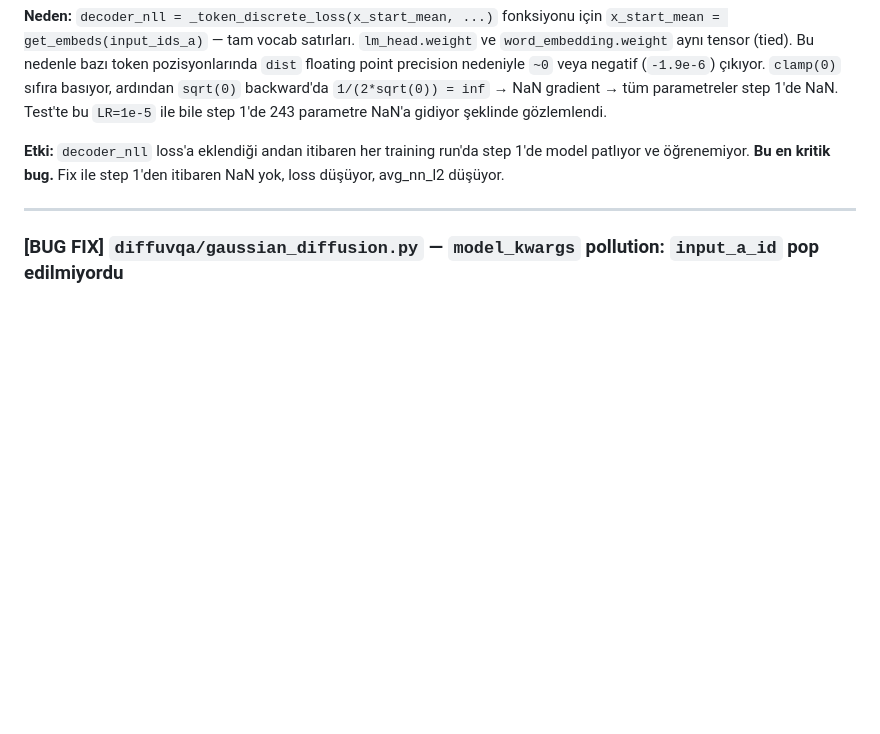
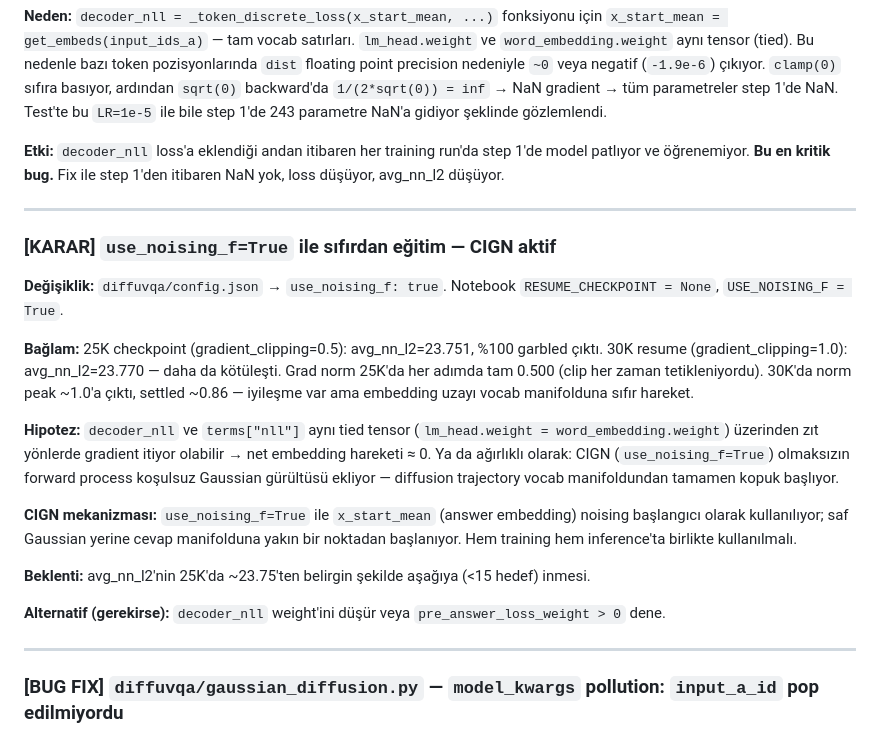
Before and after one commit to panzerofthelake03/DiffuVQA, a Markdown page: DECISIONS.md, the part around the change. GitHub-like rendering; blank space fills up the shorter version.

Commit message:
Add DECISIONS entry: use_noising_f=True fresh training rationale
Documents why gradient_clipping=1.0 resume failed (avg_nn_l2=23.770
worse than 25K), CIGN hypothesis, and fallback options.

Co-Authored-By: Claude Sonnet 4.6 <noreply@anthropic.com>

```diff
--- a/DECISIONS.md
+++ b/DECISIONS.md
@@ -53,6 +53,21 @@ Proje boyunca alınan teknik kararlar ve dikkat edilmesi gereken noktalar.
 **Neden:** `decoder_nll = _token_discrete_loss(x_start_mean, ...)` fonksiyonu için `x_start_mean = get_embeds(input_ids_a)` — tam vocab satırları. `lm_head.weight` ve `word_embedding.weight` aynı tensor (tied). Bu nedenle bazı token pozisyonlarında `dist` floating point precision nedeniyle `~0` veya negatif (`-1.9e-6`) çıkıyor. `clamp(0)` sıfıra basıyor, ardından `sqrt(0)` backward'da `1/(2*sqrt(0)) = inf` → NaN gradient → tüm parametreler step 1'de NaN. Test'te bu `LR=1e-5` ile bile step 1'de 243 parametre NaN'a gidiyor şeklinde gözlemlendi.
 
 **Etki:** `decoder_nll` loss'a eklendiği andan itibaren her training run'da step 1'de model patlıyor ve öğrenemiyor. **Bu en kritik bug.** Fix ile step 1'den itibaren NaN yok, loss düşüyor, avg_nn_l2 düşüyor.
+
+---
+
+### [KARAR] `use_noising_f=True` ile sıfırdan eğitim — CIGN aktif
+**Değişiklik:** `diffuvqa/config.json` → `use_noising_f: true`. Notebook `RESUME_CHECKPOINT = None`, `USE_NOISING_F = True`.
+
+**Bağlam:** 25K checkpoint (gradient_clipping=0.5): avg_nn_l2=23.751, %100 garbled çıktı. 30K resume (gradient_clipping=1.0): avg_nn_l2=23.770 — daha da kötüleşti. Grad norm 25K'da her adımda tam 0.500 (clip her zaman tetikleniyordu). 30K'da norm peak ~1.0'a çıktı, settled ~0.86 — iyileşme var ama embedding uzayı vocab manifolduna sıfır hareket.
+
+**Hipotez:** `decoder_nll` ve `terms["nll"]` aynı tied tensor (`lm_head.weight = word_embedding.weight`) üzerinden zıt yönlerde gradient itiyor olabilir → net embedding hareketi ≈ 0. Ya da ağırlıklı olarak: CIGN (`use_noising_f=True`) olmaksızın forward process koşulsuz Gaussian gürültüsü ekliyor — diffusion trajectory vocab manifoldundan tamamen kopuk başlıyor.
+
+**CIGN mekanizması:** `use_noising_f=True` ile `x_start_mean` (answer embedding) noising başlangıcı olarak kullanılıyor; saf Gaussian yerine cevap manifolduna yakın bir noktadan başlanıyor. Hem training hem inference'ta birlikte kullanılmalı.
+
+**Beklenti:** avg_nn_l2'nin 25K'da ~23.75'ten belirgin şekilde aşağıya (<15 hedef) inmesi.
+
+**Alternatif (gerekirse):** `decoder_nll` weight'ini düşür veya `pre_answer_loss_weight > 0` dene.
 
 ---
 
```
